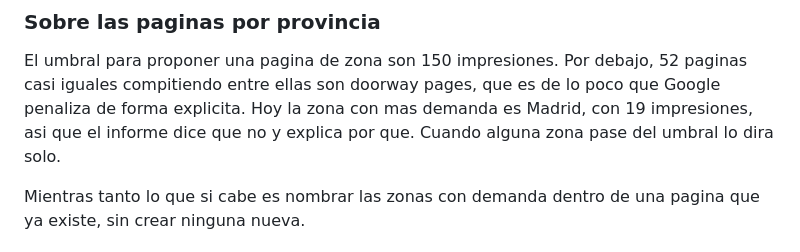
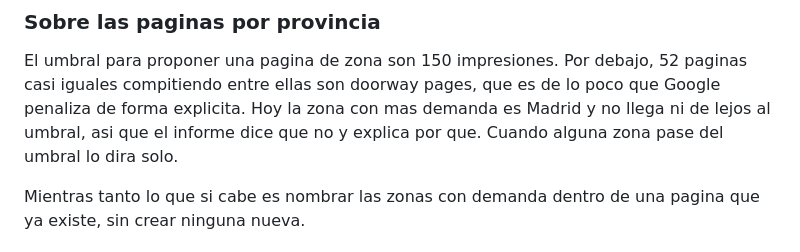
Before and after one commit to lukegothic/cartasmagic.es, a Markdown page: herramientas/informe/README.md, the part around the change. Drawn GitHub-style.

Commit message:
docs: quitar del README la cifra de Madrid, que se queda vieja sola
Decia 19 impresiones y hoy son 16. Es un dato que cambia con cada ejecucion, y
lo que importa del parrafo es que ninguna zona llega al umbral, no cuanto le
falta.

```diff
--- a/herramientas/informe/README.md
+++ b/herramientas/informe/README.md
@@ -199,9 +199,9 @@ Secciones, por orden de utilidad:
 
 El umbral para proponer una pagina de zona son 150 impresiones. Por debajo, 52 paginas
 casi iguales compitiendo entre ellas son doorway pages, que es de lo poco que Google
-penaliza de forma explicita. Hoy la zona con mas demanda es Madrid, con 19 impresiones,
-asi que el informe dice que no y explica por que. Cuando alguna zona pase del umbral lo
-dira solo.
+penaliza de forma explicita. Hoy la zona con mas demanda es Madrid y no llega ni de
+lejos al umbral, asi que el informe dice que no y explica por que. Cuando alguna zona
+pase del umbral lo dira solo.
 
 Mientras tanto lo que si cabe es nombrar las zonas con demanda dentro de una pagina que
 ya existe, sin crear ninguna nueva.
```
